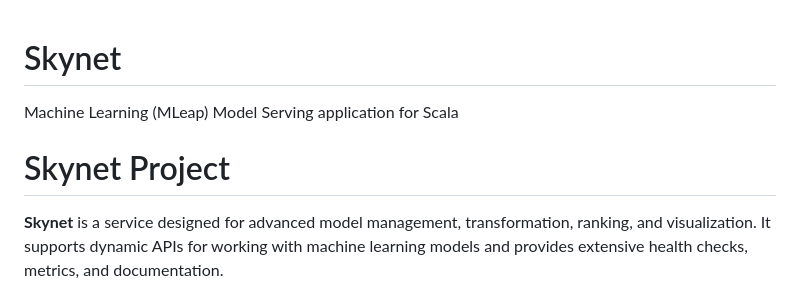
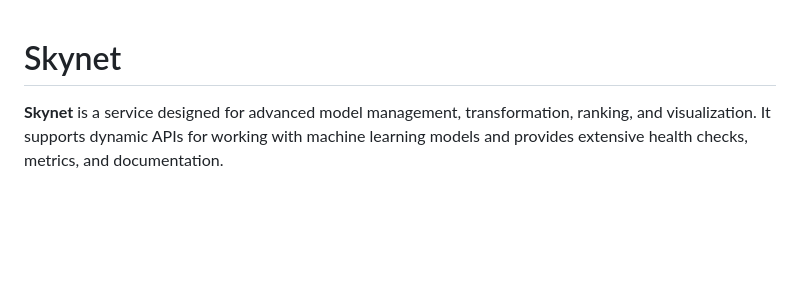
Before and after one commit to AdrielC/skynet, a Markdown page: README.md, the part around the change. Rendered like a GitHub page; blank space fills up the shorter version.

```diff
--- a/README.md
+++ b/README.md
@@ -1,9 +1,5 @@
 Skynet
 =============================
-
-Machine Learning (MLeap) Model Serving application for Scala
-
-# Skynet Project
 
 **Skynet** is a service designed for advanced model management, transformation, ranking, and visualization. It supports dynamic APIs for working with machine learning models and provides extensive health checks, metrics, and documentation.
 
```
